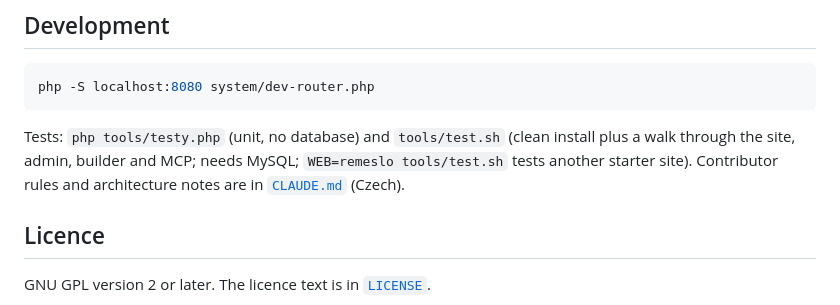
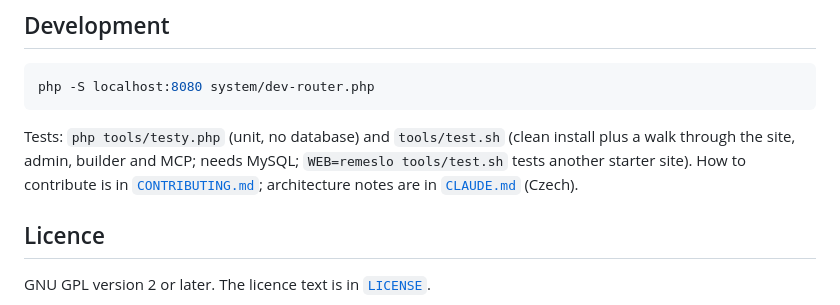
Before and after one commit to phprs-cms/kaletacms, a Markdown page: README.md, the part around the change. GitHub-like rendering.

Commit message:
Add CONTRIBUTING.md
Co-Authored-By: Claude Opus 5.5 <noreply@anthropic.com>

````diff
--- a/README.md
+++ b/README.md
@@ -60,8 +60,8 @@ php -S localhost:8080 system/dev-router.php
 ```
 
 Tests: `php tools/testy.php` (unit, no database) and `tools/test.sh` (clean install plus a walk through the site, admin,
-builder and MCP; needs MySQL; `WEB=remeslo tools/test.sh` tests another starter site). Contributor rules and
-architecture notes are in [`CLAUDE.md`](CLAUDE.md) (Czech).
+builder and MCP; needs MySQL; `WEB=remeslo tools/test.sh` tests another starter site). How to contribute is in
+[`CONTRIBUTING.md`](CONTRIBUTING.md); architecture notes are in [`CLAUDE.md`](CLAUDE.md) (Czech).
 
 ## Licence
 
````
Also changed, not shown: CONTRIBUTING.md (added, +58 -0 lines).
